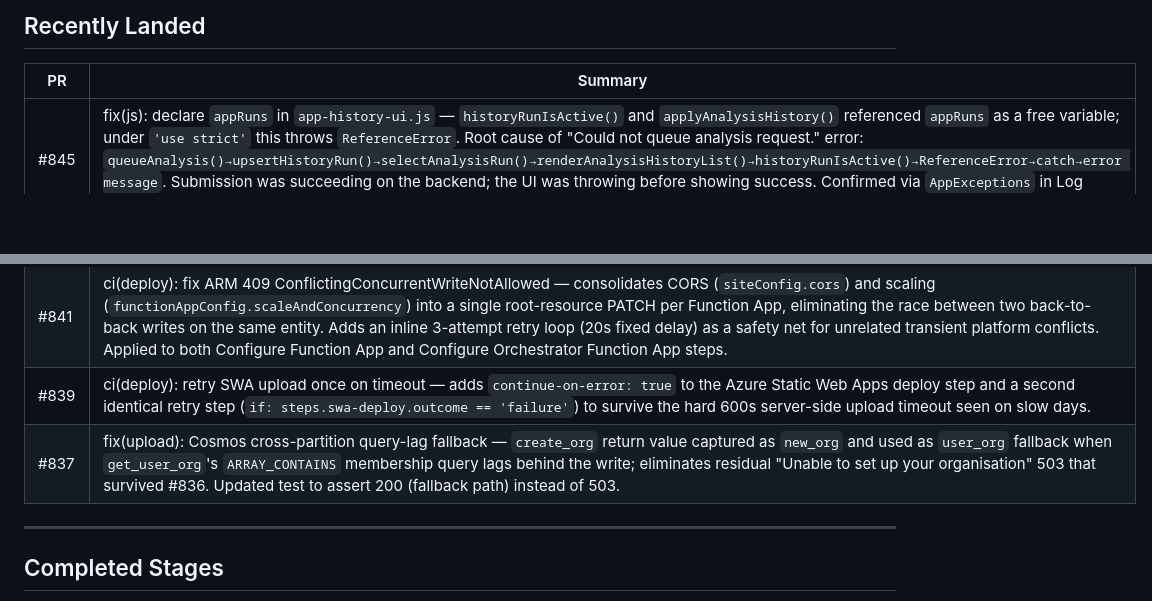
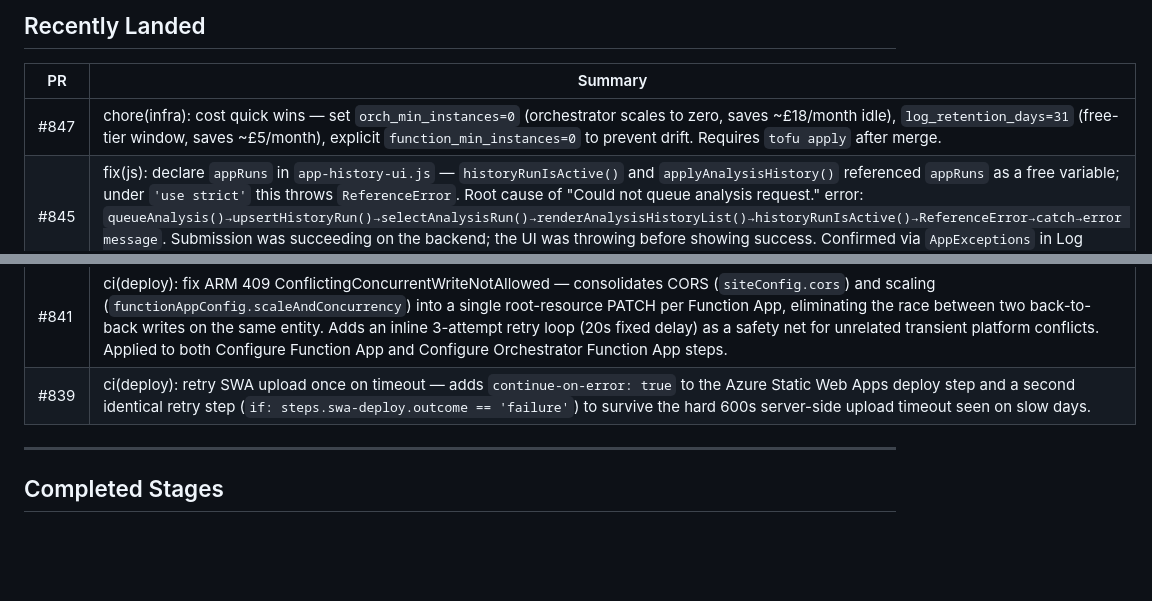
Before and after one commit to Hardcoreprawn/azure-workflow-for-kml-satellite, a Markdown page: docs/ROADMAP.md, 2 parts joined by grey strips. Drawn GitHub-style; blank space fills up the shorter version.

Commit message:
docs(roadmap): add PR #847 to Recently Landed

```diff
--- a/docs/ROADMAP.md
+++ b/docs/ROADMAP.md
@@ -104,12 +104,12 @@ portfolio-level risk visibility.
 
 | PR | Summary |
 |----|---------|
+| #847 | chore(infra): cost quick wins — set `orch_min_instances=0` (orchestrator scales to zero, saves ~£18/month idle), `log_retention_days=31` (free-tier window, saves ~£5/month), explicit `function_min_instances=0` to prevent drift. Requires `tofu apply` after merge. |
 | #845 | fix(js): declare `appRuns` in `app-history-ui.js` — `historyRunIsActive()` and `applyAnalysisHistory()` referenced `appRuns` as a free variable; under `'use strict'` this throws `ReferenceError`. Root cause of "Could not queue analysis request." error: `queueAnalysis()→upsertHistoryRun()→selectAnalysisRun()→renderAnalysisHistoryList()→historyRunIsActive()→ReferenceError→catch→error message`. Submission was succeeding on the backend; the UI was throwing before showing success. Confirmed via `AppExceptions` in Log Analytics. |
 | #844 | fix(infra): add missing `orgs` Cosmos container — container was never provisioned, causing every `upsert_item("orgs", ...)` call to raise `CosmosResourceNotFoundError`. Breaks org auto-create on first upload, billing `reserve_run`, and all org management endpoints. Container uses `/org_id` partition key with composite indexes for `doc_type`, `members[]/user_id`, and `created_at`. Root cause of persistent 503 "Unable to set up your organisation". |
 | #843 | fix(ux): layout flash + org 503 on first sign-in — drop `historyLoaded` gate from `applyFirstRunLayout`, thread `applyFirstRunLayout` into `app-msal.js` `renderSignedInUI` (replaces unconditional `historyCard.hidden=false`), remove redundant pre-`upsertHistoryRun` call in `queueAnalysis`. Backend: `_create_org_with_retry` (1 retry, 0.5s backoff) with typed exception logging on `upload_token` org auto-create path. 1788 tests passing. |
 | #841 | ci(deploy): fix ARM 409 ConflictingConcurrentWriteNotAllowed — consolidates CORS (`siteConfig.cors`) and scaling (`functionAppConfig.scaleAndConcurrency`) into a single root-resource PATCH per Function App, eliminating the race between two back-to-back writes on the same entity. Adds an inline 3-attempt retry loop (20s fixed delay) as a safety net for unrelated transient platform conflicts. Applied to both Configure Function App and Configure Orchestrator Function App steps. |
 | #839 | ci(deploy): retry SWA upload once on timeout — adds `continue-on-error: true` to the Azure Static Web Apps deploy step and a second identical retry step (`if: steps.swa-deploy.outcome == 'failure'`) to survive the hard 600s server-side upload timeout seen on slow days. |
-| #837 | fix(upload): Cosmos cross-partition query-lag fallback — `create_org` return value captured as `new_org` and used as `user_org` fallback when `get_user_org`'s `ARRAY_CONTAINS` membership query lags behind the write; eliminates residual "Unable to set up your organisation" 503 that survived #836. Updated test to assert 200 (fallback path) instead of 503. |
 
 ---
 
```
